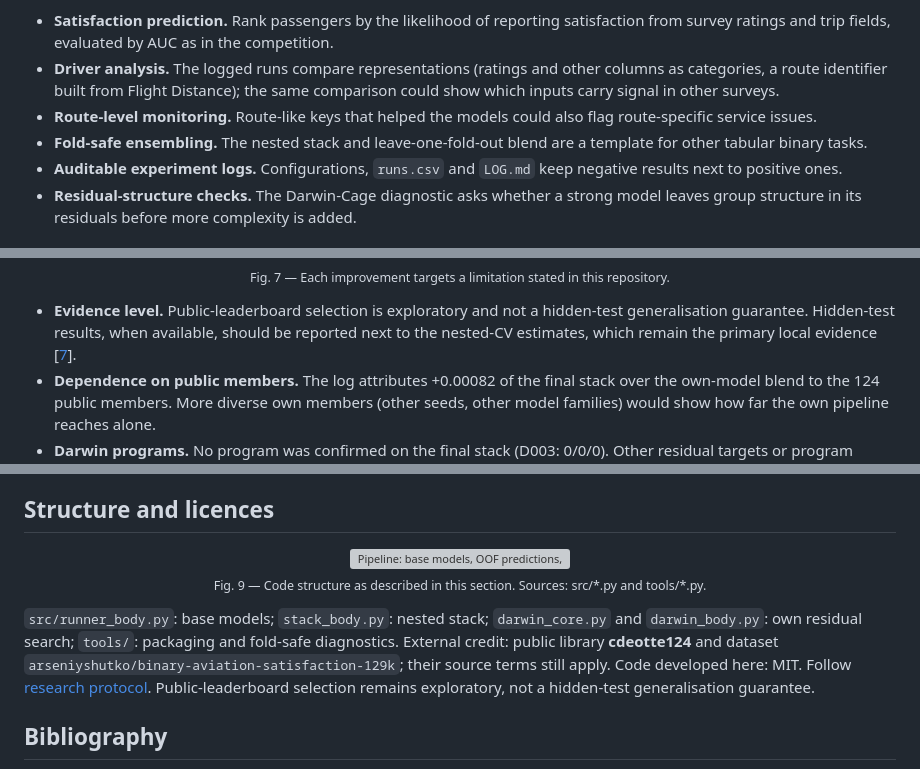
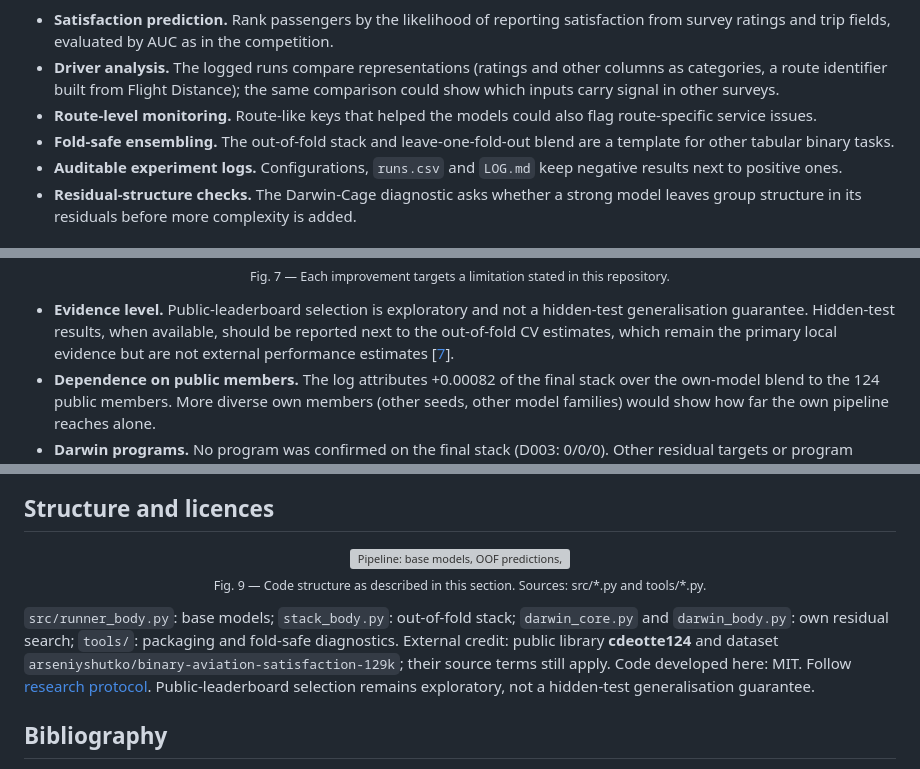
Before and after one commit to Agnuxo1/s6e10-airline-satisfaction, a Markdown page: README.md, 3 parts joined by grey strips. GitHub-like rendering; grey boxes are pictures that could not be loaded.

```diff
--- a/README.md
+++ b/README.md
@@ -83,7 +86,7 @@ airline system, so the following are potential uses of the methods, not achieved
 - **Driver analysis.** The logged runs compare representations (ratings and other columns as categories, a route
   identifier built from Flight Distance); the same comparison could show which inputs carry signal in other surveys.
 - **Route-level monitoring.** Route-like keys that helped the models could also flag route-specific service issues.
-- **Fold-safe ensembling.** The nested stack and leave-one-fold-out blend are a template for other tabular binary
+- **Fold-safe ensembling.** The out-of-fold stack and leave-one-fold-out blend are a template for other tabular binary
   tasks.
 - **Auditable experiment logs.** Configurations, `runs.csv` and `LOG.md` keep negative results next to positive ones.
 - **Residual-structure checks.** The Darwin-Cage diagnostic asks whether a strong model leaves group structure in its
@@ -94,8 +97,8 @@ airline system, so the following are potential uses of the methods, not achieved
 <p align="center"><img src="docs/readme/08-improvements.gif" alt="Limitations on the left turning into proposed next experiments on the right" width="100%"><br><sub>Fig. 7 — Each improvement targets a limitation stated in this repository.</sub></p>
 
 - **Evidence level.** Public-leaderboard selection is exploratory and not a hidden-test generalisation guarantee.
-  Hidden-test results, when available, should be reported next to the nested-CV estimates, which remain the primary
-  local evidence [[7](#ref-7)].
+  Hidden-test results, when available, should be reported next to the out-of-fold CV estimates, which remain the
+  primary local evidence but are not external performance estimates [[7](#ref-7)].
 - **Dependence on public members.** The log attributes +0.00082 of the final stack over the own-model blend to the
   124 public members. More diverse own members (other seeds, other model families) would show how far the own
   pipeline reaches alone.
@@ -123,5 +126,5 @@ Planned next steps, in order; none is claimed as started:
 
-`src/runner_body.py`: base models; `stack_body.py`: nested stack; `darwin_core.py` and `darwin_body.py`: own residual search; `tools/`: packaging and fold-safe diagnostics. External credit: public library **cdeotte124** and dataset `arseniyshutko/binary-aviation-satisfaction-129k`; their source terms still apply. Code developed here: MIT. Follow [research protocol](docs/RESEARCH_PROTOCOL.md). Public-leaderboard selection remains exploratory, not a hidden-test generalisation guarantee.
+`src/runner_body.py`: base models; `stack_body.py`: out-of-fold stack; `darwin_core.py` and `darwin_body.py`: own residual search; `tools/`: packaging and fold-safe diagnostics. External credit: public library **cdeotte124** and dataset `arseniyshutko/binary-aviation-satisfaction-129k`; their source terms still apply. Code developed here: MIT. Follow [research protocol](docs/RESEARCH_PROTOCOL.md). Public-leaderboard selection remains exploratory, not a hidden-test generalisation guarantee.
 
 ## Bibliography
 
```
Also changed, not shown: other parts of README.md (+12 -9 lines), docs/readme/01-banner.gif, docs/readme/03-results.gif, docs/readme/07-applications.gif, docs/readme/08-improvements.gif, 2 other files.
